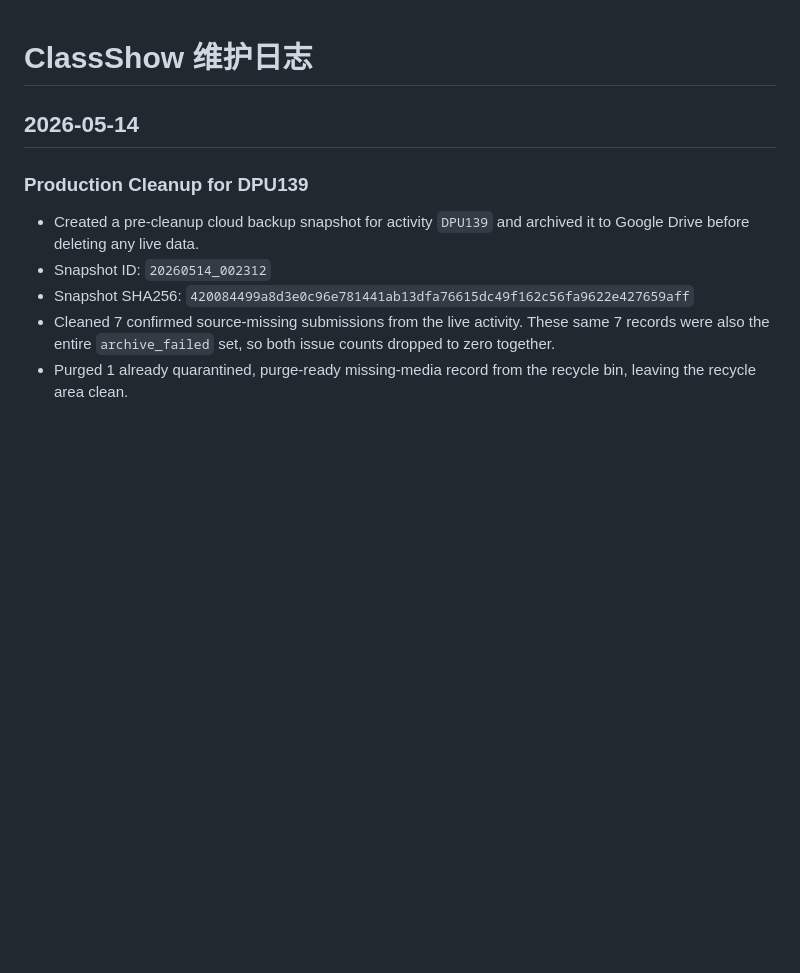
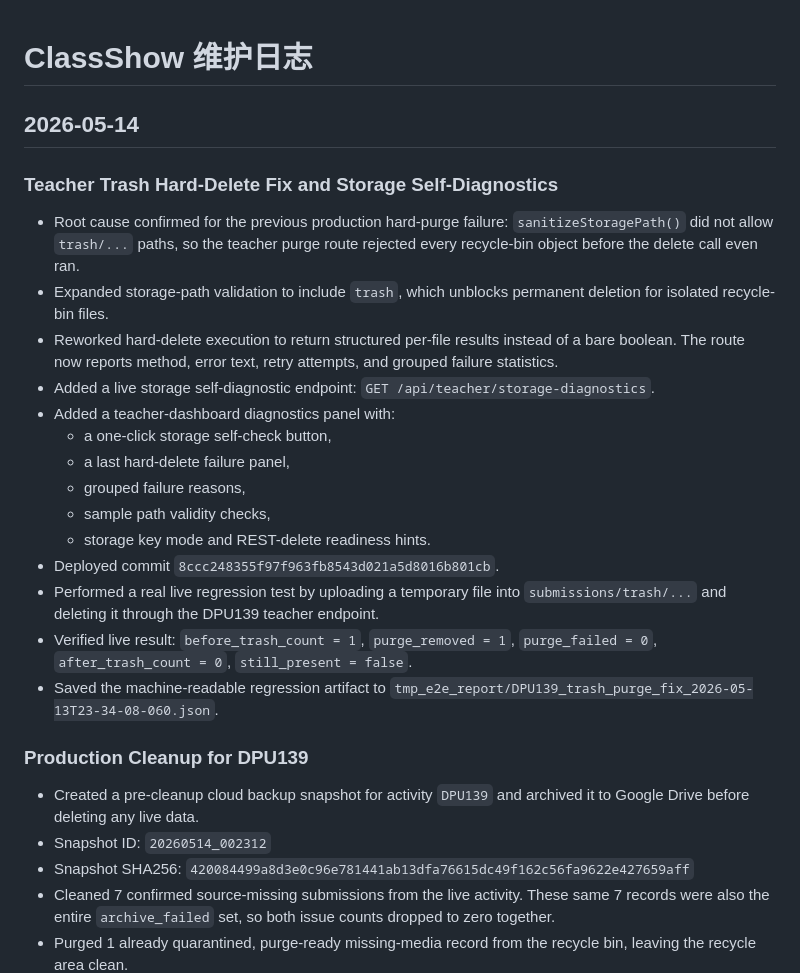
Before and after one commit to limanhua2023/classroom-showcase, a Markdown page: MAINTENANCE_LOG.md, the part around the change. Drawn GitHub-style; blank space fills up the shorter version.

Commit message:
Document trash purge fix validation

```diff
--- a/MAINTENANCE_LOG.md
+++ b/MAINTENANCE_LOG.md
@@ -1,6 +1,22 @@
 # ClassShow 维护日志
 
 ## 2026-05-14
+### Teacher Trash Hard-Delete Fix and Storage Self-Diagnostics
+- Root cause confirmed for the previous production hard-purge failure: `sanitizeStoragePath()` did not allow `trash/...` paths, so the teacher purge route rejected every recycle-bin object before the delete call even ran.
+- Expanded storage-path validation to include `trash`, which unblocks permanent deletion for isolated recycle-bin files.
+- Reworked hard-delete execution to return structured per-file results instead of a bare boolean. The route now reports method, error text, retry attempts, and grouped failure statistics.
+- Added a live storage self-diagnostic endpoint: `GET /api/teacher/storage-diagnostics`.
+- Added a teacher-dashboard diagnostics panel with:
+  - a one-click storage self-check button,
+  - a last hard-delete failure panel,
+  - grouped failure reasons,
+  - sample path validity checks,
+  - storage key mode and REST-delete readiness hints.
+- Deployed commit `8ccc248355f97f963fb8543d021a5d8016b801cb`.
+- Performed a real live regression test by uploading a temporary file into `submissions/trash/...` and deleting it through the DPU139 teacher endpoint.
+- Verified live result: `before_trash_count = 1`, `purge_removed = 1`, `purge_failed = 0`, `after_trash_count = 0`, `still_present = false`.
+- Saved the machine-readable regression artifact to `tmp_e2e_report/DPU139_trash_purge_fix_2026-05-13T23-34-08-060.json`.
+
 ### Production Cleanup for DPU139
 - Created a pre-cleanup cloud backup snapshot for activity `DPU139` and archived it to Google Drive before deleting any live data.
 - Snapshot ID: `20260514_002312`
```
Also changed, not shown: CLOUD_TRASH_PURGE_FIX_2026-05-14.md (added, +107 -0 lines).
